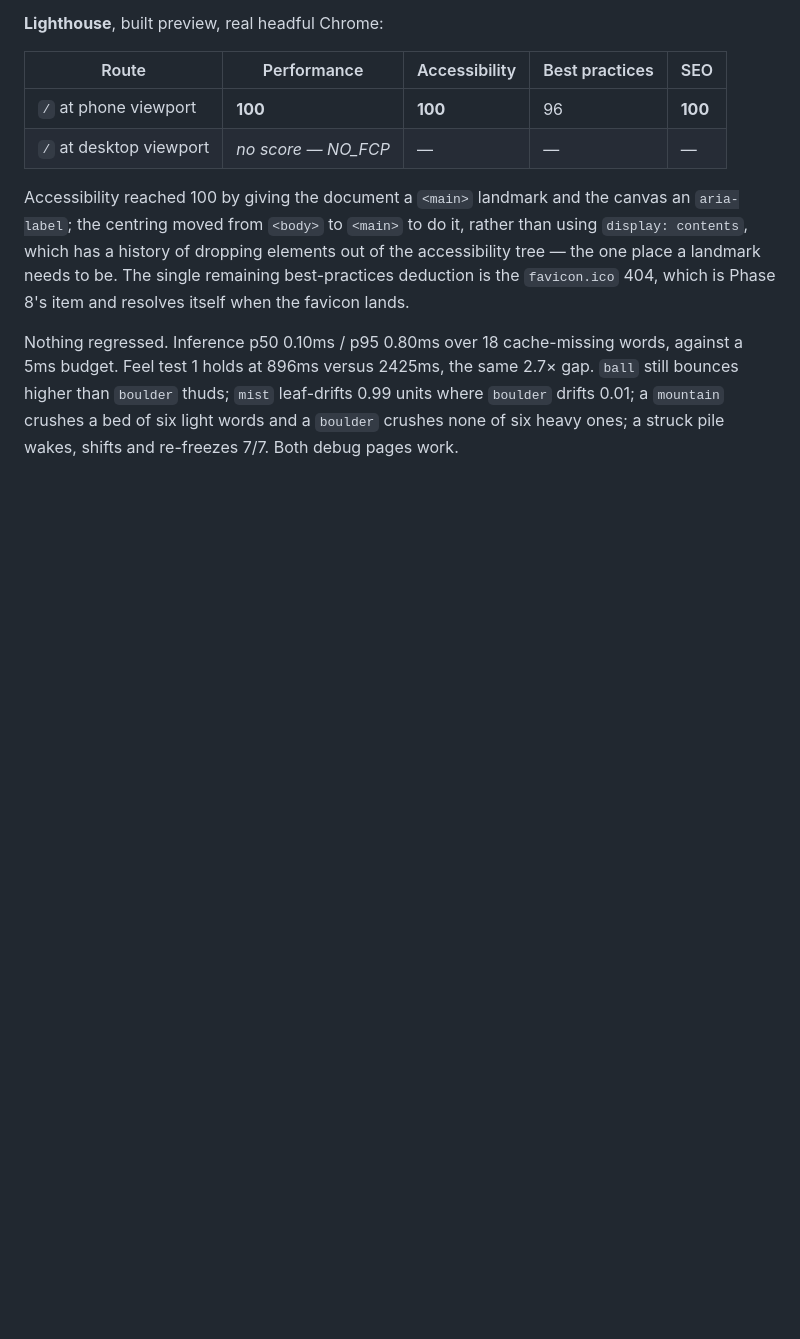
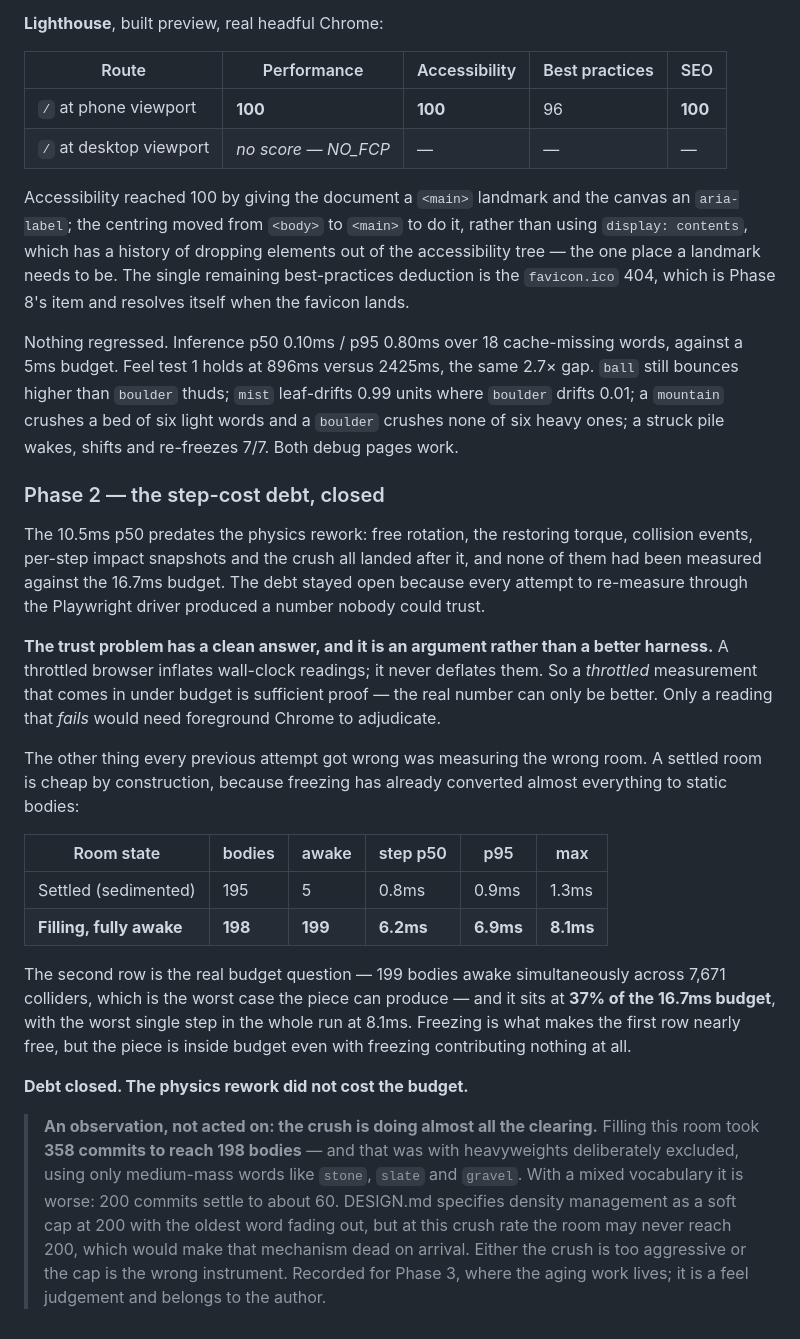
Before and after one commit to mykechen/drift, a Markdown page: docs/build-log.md, the part around the change. GitHub-like rendering; blank space fills up the shorter version.

Commit message:
Close the step-cost debt: 6.2ms p50 with 199 bodies awake, against 16.7ms
The 10.5ms reading predates free rotation, the restoring torque, collision
events and the crush, and every attempt to re-measure through Playwright
produced a number nobody trusted. Two fixes. A throttled browser inflates and
never deflates, so a throttled reading under budget is sufficient proof. And
every previous attempt measured a settled room, which freezing has already made
nearly free (0.8ms) — the budget question is a room that is still filling, with
everything awake.

Fully awake, 198 bodies across 7671 colliders: p50 6.2ms, p95 6.9ms, worst
single step 8.1ms. 37% of budget.

Also notes for Phase 3 that the crush is doing nearly all the clearing — 358
commits to reach 198 bodies with heavyweights excluded — so the specified
soft-cap-at-200 aging may never trigger.

```diff
--- a/docs/build-log.md
+++ b/docs/build-log.md
@@ -1330,3 +1330,44 @@ words, against a 5ms budget. Feel test 1 holds at 896ms versus 2425ms, the same
 0.99 units where `boulder` drifts 0.01; a `mountain` crushes a bed of six light
 words and a `boulder` crushes none of six heavy ones; a struck pile wakes,
 shifts and re-freezes 7/7. Both debug pages work.
+
+### Phase 2 — the step-cost debt, closed
+
+The 10.5ms p50 predates the physics rework: free rotation, the restoring torque,
+collision events, per-step impact snapshots and the crush all landed after it,
+and none of them had been measured against the 16.7ms budget. The debt stayed
+open because every attempt to re-measure through the Playwright driver produced
+a number nobody could trust.
+
+**The trust problem has a clean answer, and it is an argument rather than a
+better harness.** A throttled browser inflates wall-clock readings; it never
+deflates them. So a *throttled* measurement that comes in under budget is
+sufficient proof — the real number can only be better. Only a reading that
+*fails* would need foreground Chrome to adjudicate.
+
+The other thing every previous attempt got wrong was measuring the wrong room. A
+settled room is cheap by construction, because freezing has already converted
+almost everything to static bodies:
+
+| Room state | bodies | awake | step p50 | p95 | max |
+|---|---|---|---|---|---|
+| Settled (sedimented) | 195 | 5 | 0.8ms | 0.9ms | 1.3ms |
+| **Filling, fully awake** | **198** | **199** | **6.2ms** | **6.9ms** | **8.1ms** |
+
+The second row is the real budget question — 199 bodies awake simultaneously
+across 7,671 colliders, which is the worst case the piece can produce — and it
+sits at **37% of the 16.7ms budget**, with the worst single step in the whole
+run at 8.1ms. Freezing is what makes the first row nearly free, but the piece is
+inside budget even with freezing contributing nothing at all.
+
+**Debt closed. The physics rework did not cost the budget.**
+
+> **An observation, not acted on: the crush is doing almost all the clearing.**
+> Filling this room took **358 commits to reach 198 bodies** — and that was with
+> heavyweights deliberately excluded, using only medium-mass words like `stone`,
+> `slate` and `gravel`. With a mixed vocabulary it is worse: 200 commits settle
+> to about 60. DESIGN.md specifies density management as a soft cap at 200 with
+> the oldest word fading out, but at this crush rate the room may never reach
+> 200, which would make that mechanism dead on arrival. Either the crush is too
+> aggressive or the cap is the wrong instrument. Recorded for Phase 3, where the
+> aging work lives; it is a feel judgement and belongs to the author.
```
